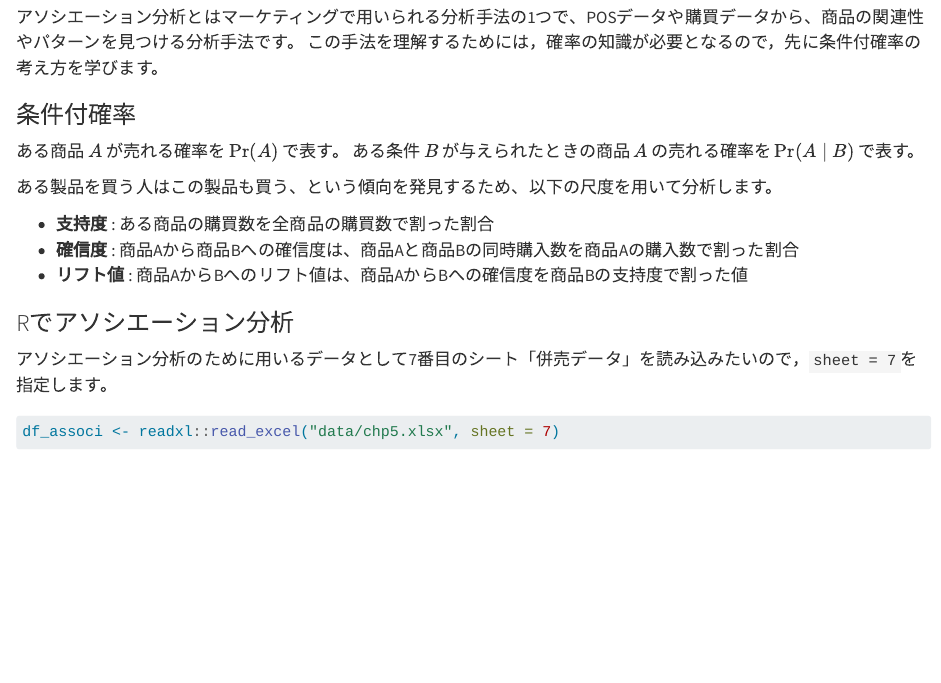
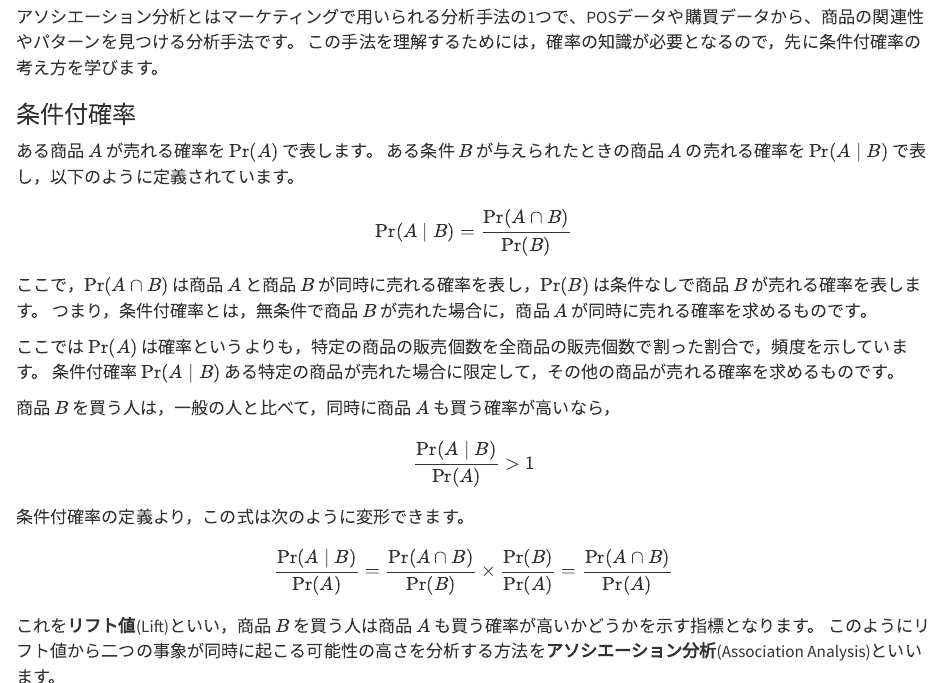
Before and after one commit to ma2ura/pos_marketing, a Quarto document (POS_Marketing_05.qmd): the page in a window 1100 px wide, from 4180 px down. Rendered offline with R 4.5, knitr and Pandoc in place of Quarto, with nearby package versions; some code elsewhere in the file could not run offline.

Commit message:
アソシエーション分析を加筆

```diff
--- a/POS_Marketing_05.qmd
+++ b/POS_Marketing_05.qmd
@@ -182,9 +182,34 @@ df_oishi_ryo |> head(5)
 
 ### 条件付確率
 
-ある商品 $A$ が売れる確率を $\Pr (A)$ で表す。
-ある条件 $B$ が与えられたときの商品 $A$ の売れる確率を $\Pr (A \mid B)$ で表す。
+ある商品 $A$ が売れる確率を $\Pr (A)$ で表します。
+ある条件 $B$ が与えられたときの商品 $A$ の売れる確率を $\Pr (A \mid B)$ で表し，以下のように定義されています。
 
+$$
+\Pr (A \mid B) = \frac{\Pr (A \cap B)}{\Pr (B)}
+$$
+
+ここで，$\Pr (A \cap B)$ は商品 $A$ と商品 $B$ が同時に売れる確率を表し，$\Pr (B)$ は条件なしで商品 $B$ が売れる確率を表します。
+つまり，条件付確率とは，無条件で商品 $B$ が売れた場合に，商品 $A$ が同時に売れる確率を求めるものです。
+
+:::{.aside}
+ここでは $\Pr (A)$ は確率というよりも，特定の商品の販売個数を全商品の販売個数で割った割合で，頻度を示しています。
+条件付確率 $\Pr (A \mid B)$ ある特定の商品が売れた場合に限定して，その他の商品が売れる確率を求めるものです。
+:::
+
+商品 $B$ を買う人は，一般の人と比べて，同時に商品 $A$ も買う確率が高いなら，
+
+$$
+\frac{\Pr (A \mid B)}{\Pr (A)} > 1
+$$
+
+条件付確率の定義より，この式は次のように変形できます。
+$$
+\frac{\Pr(A \mid B)}{\Pr (A)} = \frac{\Pr (A \cap B)}{\Pr (B)} \times \frac{\Pr (B)}{\Pr (A)} = \frac{\Pr (A \cap B)}{\Pr (A)}
+$$
+
+これを**リフト値**(Lift)といい，商品 $B$ を買う人は商品 $A$ も買う確率が高いかどうかを示す指標となります。
+このようにリフト値から二つの事象が同時に起こる可能性の高さを分析する方法を**アソシエーション分析**(Association Analysis)といいます。
 
 
 
```
Also changed, not shown: docs/search.json, 3 other files.
